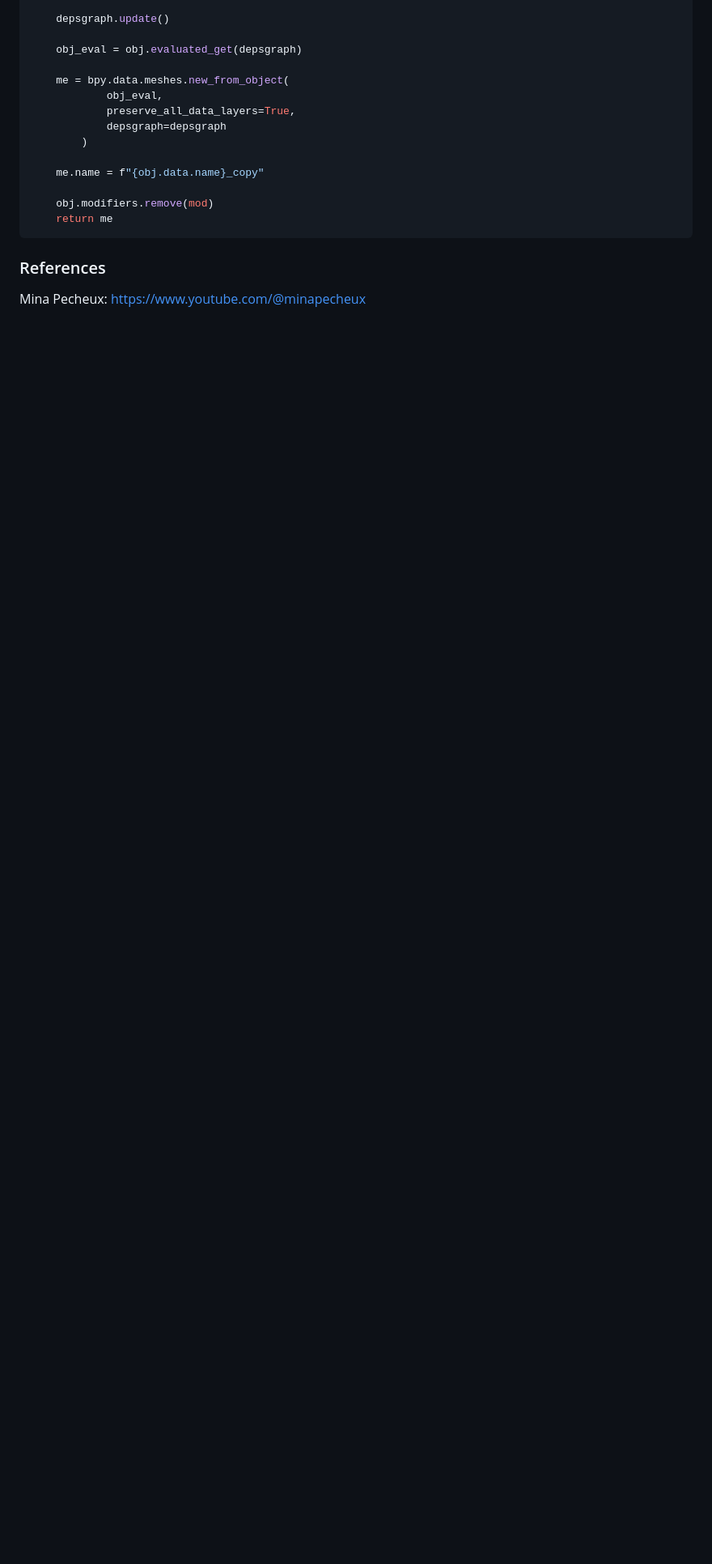
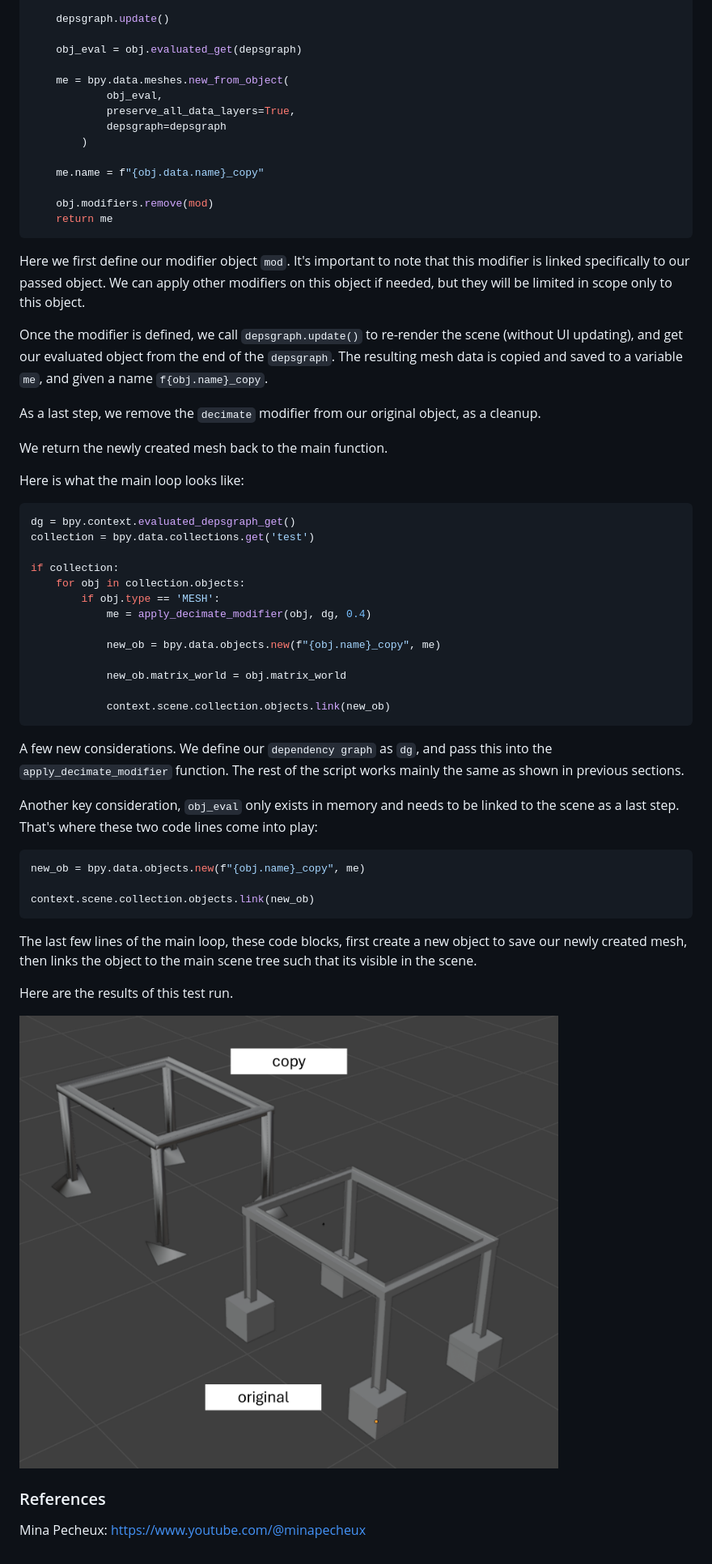
Before and after one commit to suryashch/3d_modelling, a Markdown page: hosting-3d-model/bpy_with_lod.md, the part around the change printed below. Shown: that part at 81% size. Rendered like a GitHub page; pictures changed too: hosting-3d-model/img/decimated-copy-bpy.png (added); blank space fills up the shorter version.

Commit message:
decimated copy of mesh

````diff
--- a/hosting-3d-model/bpy_with_lod.md
+++ b/hosting-3d-model/bpy_with_lod.md
@@ -127,6 +129,47 @@ def apply_decimate_modifier(obj, depsgraph, ratio=0.4):
     return me
 ```
 
+Here we first define our modifier object `mod`. It's important to note that this modifier is linked specifically to our passed object. We can apply other modifiers on this object if needed, but they will be limited in scope only to this object.
+
+Once the modifier is defined, we call `depsgraph.update()` to re-render the scene (without UI updating), and get our evaluated object from the end of the `depsgraph`. The resulting mesh data is copied and saved to a variable `me`, and given a name `f{obj.name}_copy`.
+
+As a last step, we remove the `decimate` modifier from our original object, as a cleanup.
+
+We return the newly created mesh back to the main function.
+
+Here is what the main loop looks like:
+
+```py
+dg = bpy.context.evaluated_depsgraph_get()
+collection = bpy.data.collections.get('test')
+
+if collection:
+    for obj in collection.objects:
+        if obj.type == 'MESH':
+            me = apply_decimate_modifier(obj, dg, 0.4)
+
+            new_ob = bpy.data.objects.new(f"{obj.name}_copy", me)
+
+            new_ob.matrix_world = obj.matrix_world
+
+            context.scene.collection.objects.link(new_ob)
+```
+
+A few new considerations. We define our `dependency graph` as `dg`, and pass this into the `apply_decimate_modifier` function. The rest of the script works mainly the same as shown in previous sections.
+
+Another key consideration, `obj_eval` only exists in memory and needs to be linked to the scene as a last step. That's where these two code lines come into play:
+
+```py
+new_ob = bpy.data.objects.new(f"{obj.name}_copy", me)
+
+context.scene.collection.objects.link(new_ob)
+```
+
+The last few lines of the main loop, these code blocks, first create a new object to save our newly created mesh, then links the object to the main scene tree such that its visible in the scene.
+
+Here are the results of this test run.
+
+![Decimated copy of mesh](img/decimated-copy-bpy.png)
 
 
 ### References
````
Also changed, not shown: other parts of hosting-3d-model/bpy_with_lod.md (+2 -0 lines).
